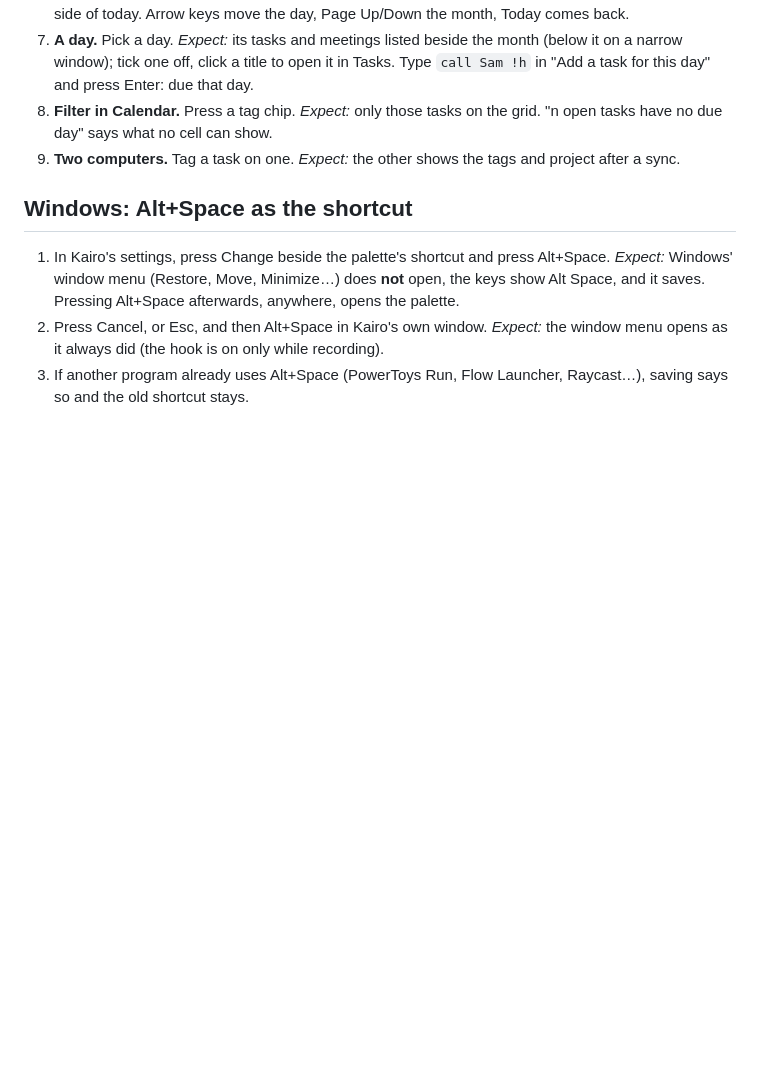
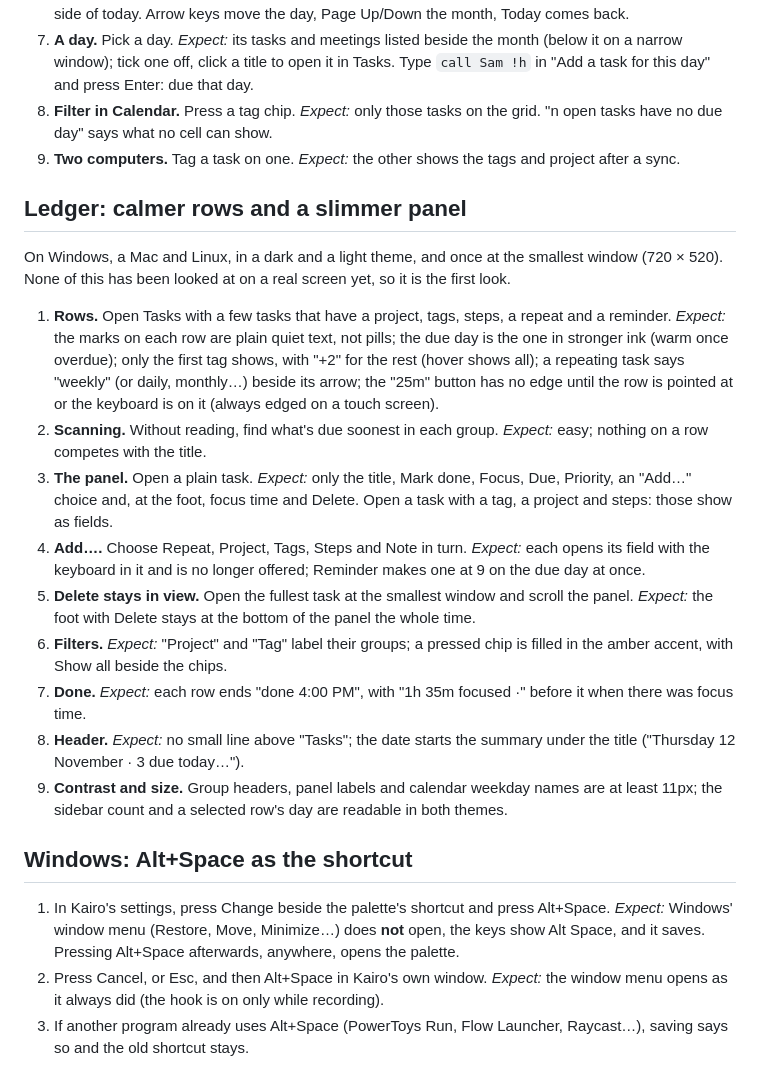
Before and after one commit to uwuexdeemeow/Kairo, a Markdown page: docs/device-checklist.md, the part around the change. Drawn GitHub-style; blank space fills up the shorter version.

Commit message:
Ledger: device checklist for the calmer rows and slimmer panel
Co-Authored-By: Claude Sonnet 5.5 <noreply@anthropic.com>

```diff
--- a/docs/device-checklist.md
+++ b/docs/device-checklist.md
@@ -419,6 +419,33 @@ meetings, a calendar address connected.
    have no due day" says what no cell can show.
 9. **Two computers.** Tag a task on one. *Expect:* the other shows the tags and project after a sync.
 
+## Ledger: calmer rows and a slimmer panel
+
+On Windows, a Mac and Linux, in a dark and a light theme, and once at the smallest window (720 × 520).
+None of this has been looked at on a real screen yet, so it is the first look.
+
+1. **Rows.** Open Tasks with a few tasks that have a project, tags, steps, a repeat and a reminder.
+   *Expect:* the marks on each row are plain quiet text, not pills; the due day is the one in
+   stronger ink (warm once overdue); only the first tag shows, with "+2" for the rest (hover shows all);
+   a repeating task says "weekly" (or daily, monthly…) beside its arrow; the "25m" button has no edge
+   until the row is pointed at or the keyboard is on it (always edged on a touch screen).
+2. **Scanning.** Without reading, find what's due soonest in each group. *Expect:* easy; nothing on a
+   row competes with the title.
+3. **The panel.** Open a plain task. *Expect:* only the title, Mark done, Focus, Due, Priority, an
+   "Add…" choice and, at the foot, focus time and Delete. Open a task with a tag, a project and steps:
+   those show as fields.
+4. **Add….** Choose Repeat, Project, Tags, Steps and Note in turn. *Expect:* each opens its field with
+   the keyboard in it and is no longer offered; Reminder makes one at 9 on the due day at once.
+5. **Delete stays in view.** Open the fullest task at the smallest window and scroll the panel.
+   *Expect:* the foot with Delete stays at the bottom of the panel the whole time.
+6. **Filters.** *Expect:* "Project" and "Tag" label their groups; a pressed chip is filled in the
+   amber accent, with Show all beside the chips.
+7. **Done.** *Expect:* each row ends "done 4:00 PM", with "1h 35m focused ·" before it when there was focus time.
+8. **Header.** *Expect:* no small line above "Tasks"; the date starts the summary under the title
+   ("Thursday 12 November · 3 due today…").
+9. **Contrast and size.** Group headers, panel labels and calendar weekday names are at least 11px;
+   the sidebar count and a selected row's day are readable in both themes.
+
 ## Windows: Alt+Space as the shortcut
 
 1. In Kairo's settings, press Change beside the palette's shortcut and press Alt+Space. *Expect:*
```
